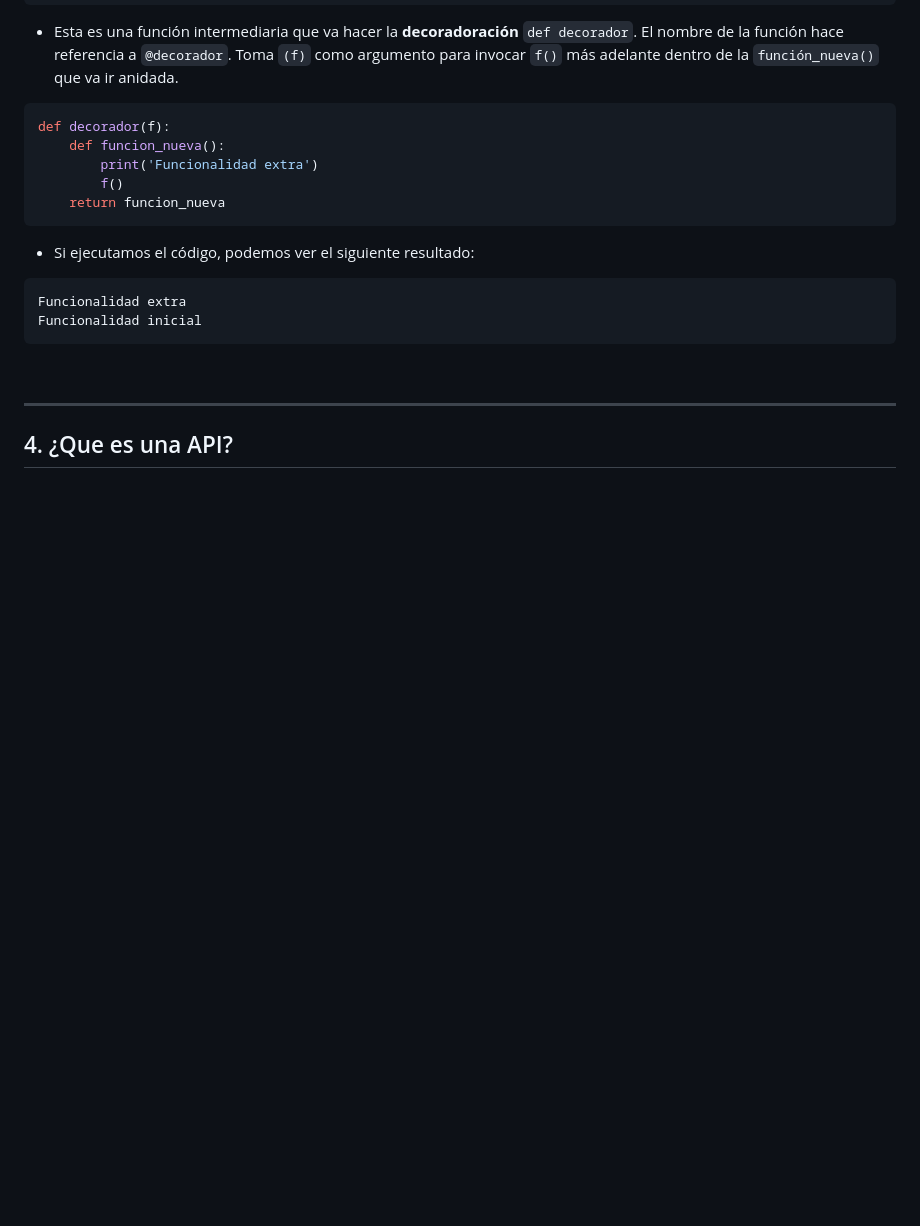
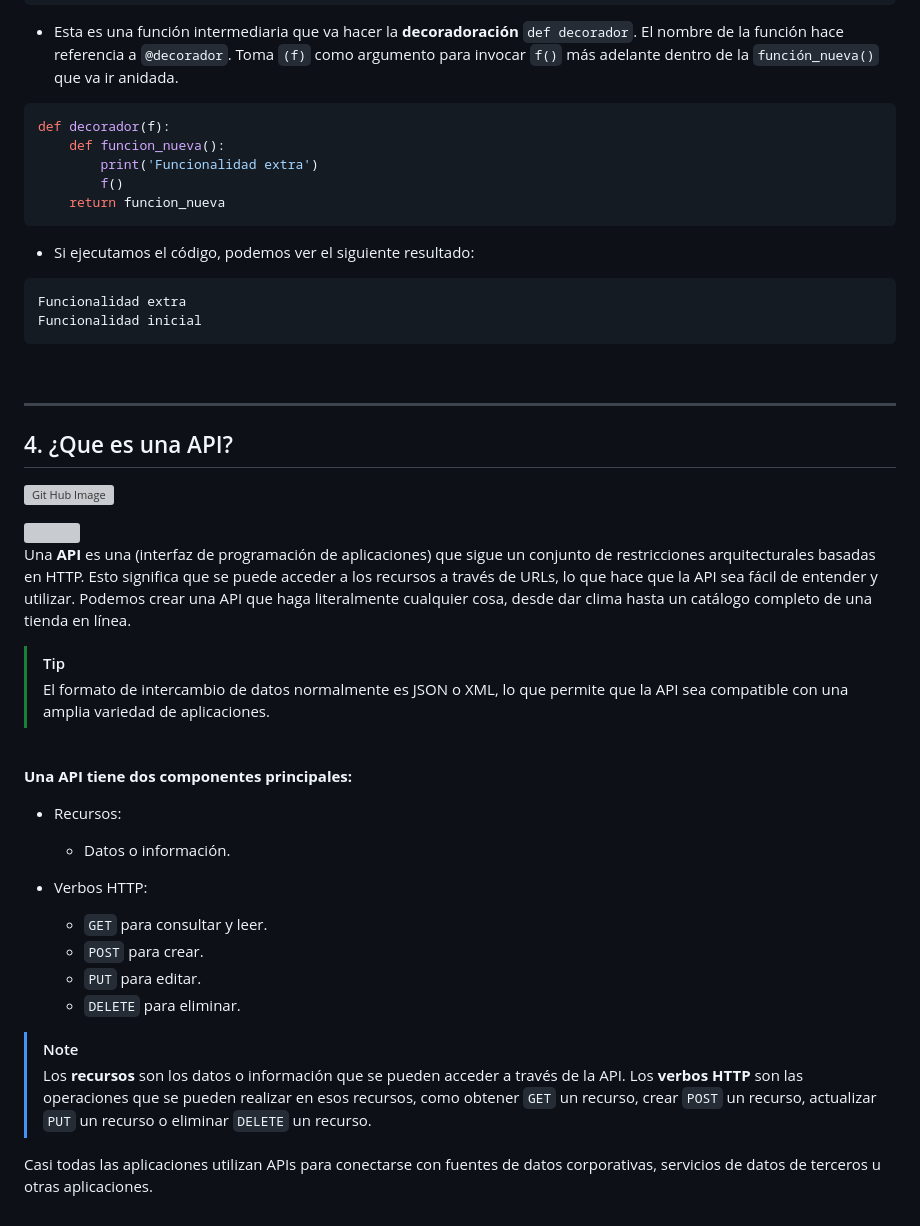
Before and after one commit to zuluta/basque-devcamp, a Markdown page: full-stack-development/checkpoint_06/documentacion.md, the part around the change. GitHub-like rendering; blank space fills up the shorter version; grey boxes are pictures that could not be loaded.

```diff
--- a/full-stack-development/checkpoint_06/documentacion.md
+++ b/full-stack-development/checkpoint_06/documentacion.md
@@ -377,3 +377,33 @@ Funcionalidad inicial
 <hr>
 
 ## 4. ¿Que es una API?
+
+[![Git Hub Image](images/01.api_rest.png)](#)
+
+<img src="images/01.api_rest.png" width="75%">
+
+<p>Una <strong>API</strong> es una (interfaz de programación de aplicaciones) que sigue un conjunto de restricciones arquitecturales basadas en HTTP. Esto significa que se puede acceder a los recursos a través de URLs, lo que hace que la API sea fácil de entender y utilizar. Podemos crear una API que haga literalmente cualquier cosa, desde dar clima hasta un catálogo completo de una tienda en línea.</p>
+
+> [!TIP]
+> El formato de intercambio de datos normalmente es JSON o XML, lo que permite que la API sea compatible con una amplia variedad de aplicaciones.
+<br>
+
+**Una API tiene dos componentes principales:**
+
+  - Recursos:
+
+    - Datos o información.
+
+  - Verbos HTTP:
+
+    - `GET` para consultar y leer.
+    - `POST` para crear.
+    - `PUT` para editar.
+    - `DELETE` para eliminar.
+
+> [!NOTE]
+> Los <strong>recursos</strong> son los datos o información que se pueden acceder a través de la API. Los <strong>verbos HTTP</strong> son las operaciones que se pueden realizar en esos recursos, como obtener <code>GET</code> un recurso, crear <code>POST</code> un recurso, actualizar <code>PUT</code> un recurso o eliminar <code>DELETE</code> un recurso.
+
+
+
+<p>Casi todas las aplicaciones utilizan APIs para conectarse con fuentes de datos corporativas, servicios de datos de terceros u otras aplicaciones.</p>
```
